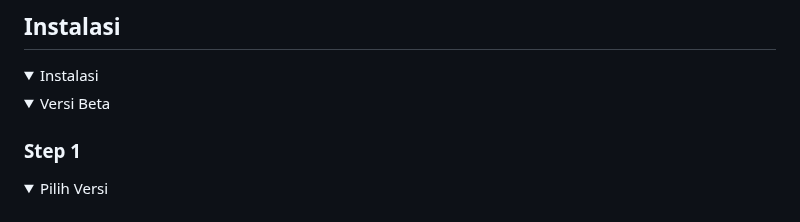
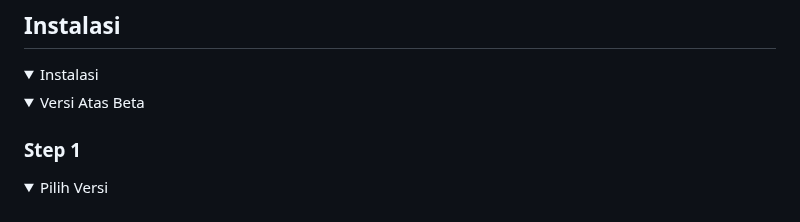
Before and after one commit to Banditov/XI-TKJ-3_PWL_Kelompok-5, a Markdown page: README.md, the part around the change. GitHub-like rendering; folded sections open.

Commit message:
Update summary from 'Versi Beta' to 'Versi Atas Beta'

```diff
--- a/README.md
+++ b/README.md
@@ -47,7 +47,7 @@
 
 <!-- Instalasi Baru -->
 <details>
-   <summary>Versi Beta</summary>
+   <summary>Versi Atas Beta</summary>
 
 ### Step 1
 <details>
```
